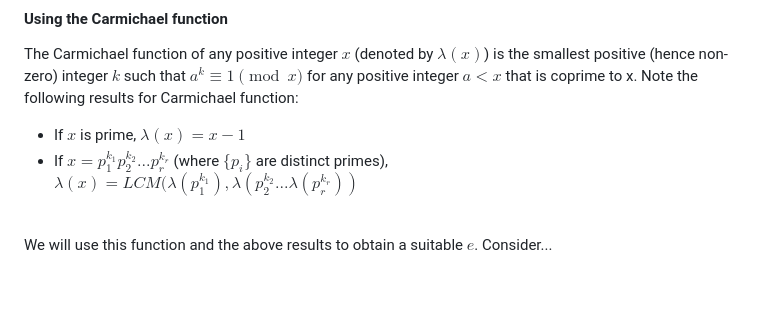
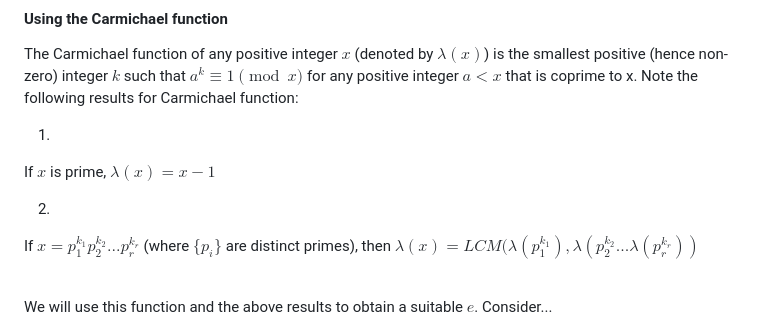
Before and after one commit to pranigopu/mathematics, a Markdown page: numberTheory/applicationsOfNumberTheory/README.md, the part around the change printed below. GitHub-like rendering; blank space fills up the shorter version.

```diff
--- a/numberTheory/applicationsOfNumberTheory/README.md
+++ b/numberTheory/applicationsOfNumberTheory/README.md
@@ -204,10 +204,14 @@ Now, note that we from this, we can derive a result that states that for any two
 #### Using the Carmichael function
 The Carmichael function of any positive integer $x$ (denoted by $\lambda(x)$) is the smallest positive (hence non-zero) integer $k$ such that $a^k \equiv 1 \pmod x$ for any positive integer $a<x$ that is coprime to x.  Note the following results for Carmichael function:
 
-- If $x$ is prime, $\lambda(x)=x-1$
-- If $x=p_1^{k_1}p_2^{k_2}...p_r^{k_r}$ (where $\{p_i\}$ are distinct primes), <br> $\lambda(x)=LCM(\lambda(p_1^{k_1}),\lambda(p_2^{k_2}...\lambda(p_r^{k_r}))$
+1.
 
-<br>
+If $x$ is prime, $\lambda(x)=x-1$
+
+2.
+
+If $x=p_1^{k_1}p_2^{k_2}...p_r^{k_r}$ (where $\{p_i\}$ are distinct primes), then $\lambda(x)=LCM(\lambda(p_1^{k_1}),\lambda(p_2^{k_2}...\lambda(p_r^{k_r}))$
+<br><br>
 
 We will use this function and the above results to obtain a suitable $e$.
 Consider...
```
Also changed, not shown: other parts of numberTheory/applicationsOfNumberTheory/README.md (+1 -1 lines).
